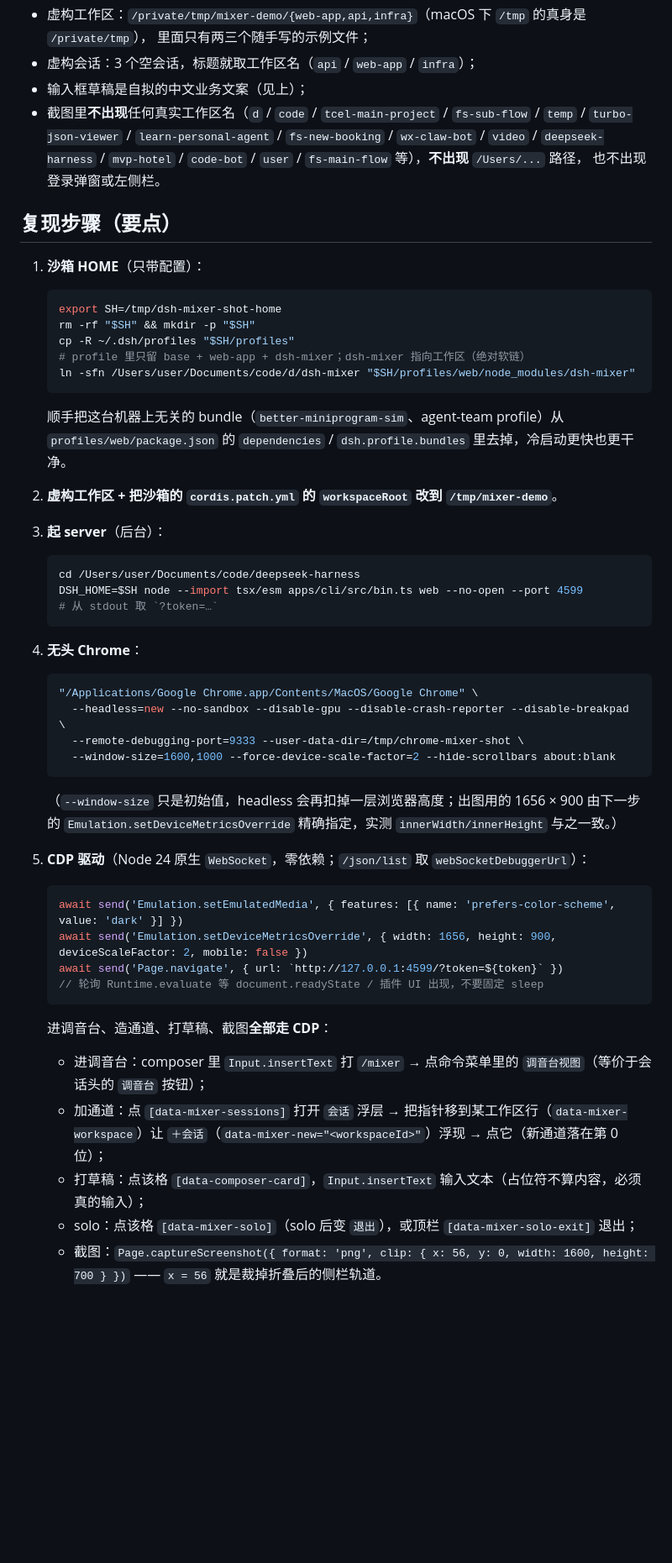
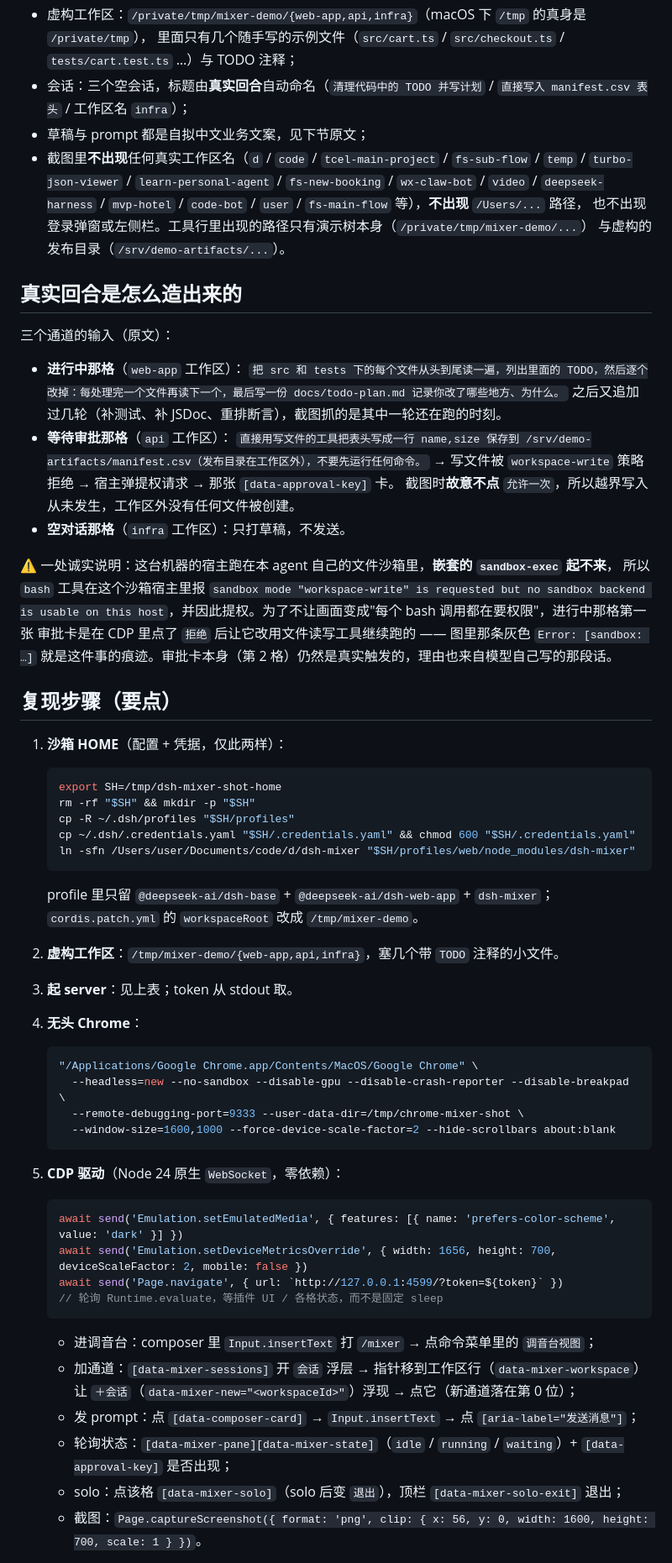
Before and after one commit to dtdths/dsh-mixer, a Markdown page: docs/assets/PROVENANCE.md, the part around one of its changes. Shown at 84% size. Rendered like a GitHub page; blank space fills up the shorter version.

````diff
--- a/docs/assets/PROVENANCE.md
+++ b/docs/assets/PROVENANCE.md
@@ -61,36 +81,51 @@
 - 虚构工作区：`/private/tmp/mixer-demo/{web-app,api,infra}`（macOS 下 `/tmp` 的真身是 `/private/tmp`），
-  里面只有两三个随手写的示例文件；
-- 虚构会话：3 个空会话，标题就取工作区名（`api` / `web-app` / `infra`）；
-- 输入框草稿是自拟的中文业务文案（见上）；
+  里面只有几个随手写的示例文件（`src/cart.ts` / `src/checkout.ts` / `tests/cart.test.ts` …）与 TODO 注释；
+- 会话：三个空会话，标题由**真实回合**自动命名（`清理代码中的 TODO 并写计划` /
+  `直接写入 manifest.csv 表头` / 工作区名 `infra`）；
+- 草稿与 prompt 都是自拟中文业务文案，见下节原文；
 - 截图里**不出现**任何真实工作区名（`d` / `code` / `tcel-main-project` / `fs-sub-flow` / `temp` /
   `turbo-json-viewer` / `learn-personal-agent` / `fs-new-booking` / `wx-claw-bot` / `video` /
   `deepseek-harness` / `mvp-hotel` / `code-bot` / `user` / `fs-main-flow` 等），**不出现** `/Users/...` 路径，
-  也不出现登录弹窗或左侧栏。
+  也不出现登录弹窗或左侧栏。工具行里出现的路径只有演示树本身（`/private/tmp/mixer-demo/...`）
+  与虚构的发布目录（`/srv/demo-artifacts/...`）。
+
+## 真实回合是怎么造出来的
+
+三个通道的输入（原文）：
+
+- **进行中那格**（`web-app` 工作区）：
+  `把 src 和 tests 下的每个文件从头到尾读一遍，列出里面的 TODO，然后逐个改掉：每处理完一个文件再读下一个，最后写一份 docs/todo-plan.md 记录你改了哪些地方、为什么。`
+  之后又追加过几轮（补测试、补 JSDoc、重排断言），截图抓的是其中一轮还在跑的时刻。
+- **等待审批那格**（`api` 工作区）：
+  `直接用写文件的工具把表头写成一行 name,size 保存到 /srv/demo-artifacts/manifest.csv（发布目录在工作区外），不要先运行任何命令。`
+  → 写文件被 `workspace-write` 策略拒绝 → 宿主弹提权请求 → 那张 `[data-approval-key]` 卡。
+  截图时**故意不点** `允许一次`，所以越界写入从未发生，工作区外没有任何文件被创建。
+- **空对话那格**（`infra` 工作区）：只打草稿，不发送。
+
+⚠️ 一处诚实说明：这台机器的宿主跑在本 agent 自己的文件沙箱里，**嵌套的 `sandbox-exec` 起不来**，
+所以 `bash` 工具在这个沙箱宿主里报 `sandbox mode "workspace-write" is requested but no sandbox backend
+is usable on this host`，并因此提权。为了不让画面变成"每个 bash 调用都在要权限"，进行中那格第一张
+审批卡是在 CDP 里点了 `拒绝` 后让它改用文件读写工具继续跑的 —— 图里那条灰色 `Error: [sandbox: …]`
+就是这件事的痕迹。审批卡本身（第 2 格）仍然是真实触发的，理由也来自模型自己写的那段话。
 
 ## 复现步骤（要点）
 
-1. **沙箱 HOME**（只带配置）：
+1. **沙箱 HOME**（配置 + 凭据，仅此两样）：
 
    ```bash
    export SH=/tmp/dsh-mixer-shot-home
    rm -rf "$SH" && mkdir -p "$SH"
    cp -R ~/.dsh/profiles "$SH/profiles"
-   # profile 里只留 base + web-app + dsh-mixer；dsh-mixer 指向工作区（绝对软链）
+   cp ~/.dsh/.credentials.yaml "$SH/.credentials.yaml" && chmod 600 "$SH/.credentials.yaml"
    ln -sfn /Users/user/Documents/code/d/dsh-mixer "$SH/profiles/web/node_modules/dsh-mixer"
    ```
 
-   顺手把这台机器上无关的 bundle（`better-miniprogram-sim`、agent-team profile）从
-   `profiles/web/package.json` 的 `dependencies` / `dsh.profile.bundles` 里去掉，冷启动更快也更干净。
+   profile 里只留 `@deepseek-ai/dsh-base` + `@deepseek-ai/dsh-web-app` + `dsh-mixer`；
+   `cordis.patch.yml` 的 `workspaceRoot` 改成 `/tmp/mixer-demo`。
 
-2. **虚构工作区 + 把沙箱的 `cordis.patch.yml` 的 `workspaceRoot` 改到 `/tmp/mixer-demo`**。
+2. **虚构工作区**：`/tmp/mixer-demo/{web-app,api,infra}`，塞几个带 `TODO` 注释的小文件。
 
-3. **起 server**（后台）：
-
-   ```bash
-   cd /Users/user/Documents/code/deepseek-harness
-   DSH_HOME=$SH node --import tsx/esm apps/cli/src/bin.ts web --no-open --port 4599
-   # 从 stdout 取 `?token=…`
-   ```
+3. **起 server**：见上表；token 从 stdout 取。
 
 4. **无头 Chrome**：
 
@@ -101,24 +136,21 @@
      --window-size=1600,1000 --force-device-scale-factor=2 --hide-scrollbars about:blank
    ```
 
-   （`--window-size` 只是初始值，headless 会再扣掉一层浏览器高度；出图用的 1656 × 900 由下一步的
-   `Emulation.setDeviceMetricsOverride` 精确指定，实测 `innerWidth/innerHeight` 与之一致。）
-
-5. **CDP 驱动**（Node 24 原生 `WebSocket`，零依赖；`/json/list` 取 `webSocketDebuggerUrl`）：
+5. **CDP 驱动**（Node 24 原生 `WebSocket`，零依赖）：
 
    ```js
    await send('Emulation.setEmulatedMedia', { features: [{ name: 'prefers-color-scheme', value: 'dark' }] })
-   await send('Emulation.setDeviceMetricsOverride', { width: 1656, height: 900, deviceScaleFactor: 2, mobile: false })
+   await send('Emulation.setDeviceMetricsOverride', { width: 1656, height: 700, deviceScaleFactor: 2, mobile: false })
    await send('Page.navigate', { url: `http://127.0.0.1:4599/?token=${token}` })
-   // 轮询 Runtime.evaluate 等 document.readyState / 插件 UI 出现，不要固定 sleep
+   // 轮询 Runtime.evaluate，等插件 UI / 各格状态，而不是固定 sleep
    ```
 
-   进调音台、造通道、打草稿、截图**全部走 CDP**：
-   - 进调音台：composer 里 `Input.insertText` 打 `/mixer` → 点命令菜单里的 `调音台视图`（等价于会话头的 `调音台` 按钮）；
-   - 加通道：点 `[data-mixer-sessions]` 打开 `会话` 浮层 → 把指针移到某工作区行（`data-mixer-workspace`）让
+   - 进调音台：composer 里 `Input.insertText` 打 `/mixer` → 点命令菜单里的 `调音台视图`；
+   - 加通道：`[data-mixer-sessions]` 开 `会话` 浮层 → 指针移到工作区行（`data-mixer-workspace`）让
      `＋会话`（`data-mixer-new="<workspaceId>"`）浮现 → 点它（新通道落在第 0 位）；
-   - 打草稿：点该格 `[data-composer-card]`，`Input.insertText` 输入文本（占位符不算内容，必须真的输入）；
-   - solo：点该格 `[data-mixer-solo]`（solo 后变 `退出`），或顶栏 `[data-mixer-solo-exit]` 退出；
-   - 截图：`Page.captureScreenshot({ format: 'png', clip: { x: 56, y: 0, width: 1600, height: 700 } })`
-     —— `x = 56` 就是裁掉折叠后的侧栏轨道。
+   - 发 prompt：点 `[data-composer-card]` → `Input.insertText` → 点 `[aria-label="发送消息"]`；
+   - 轮询状态：`[data-mixer-pane][data-mixer-state]`（`idle` / `running` / `waiting`）+
+     `[data-approval-key]` 是否出现；
+   - solo：点该格 `[data-mixer-solo]`（solo 后变 `退出`），顶栏 `[data-mixer-solo-exit]` 退出；
+   - 截图：`Page.captureScreenshot({ format: 'png', clip: { x: 56, y: 0, width: 1600, height: 700, scale: 1 } })`。
 
````
Also changed, not shown: other parts of docs/assets/PROVENANCE.md (+52 -29 lines), README.md (+3 -1 lines), docs/assets/mixer-solo.png, docs/assets/mixer.png, docs/assets/waiting.png.
